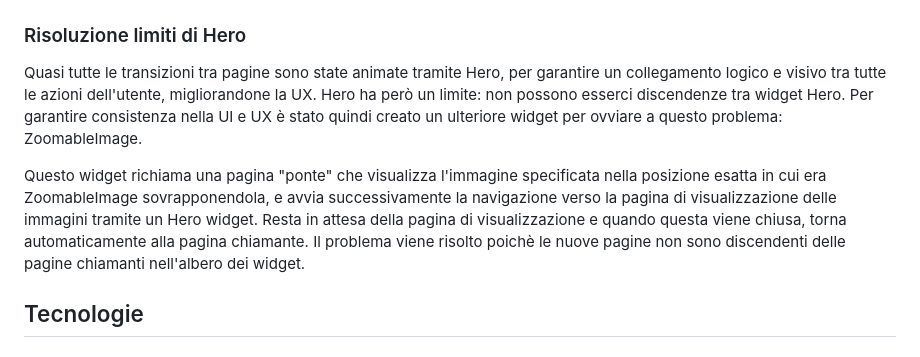
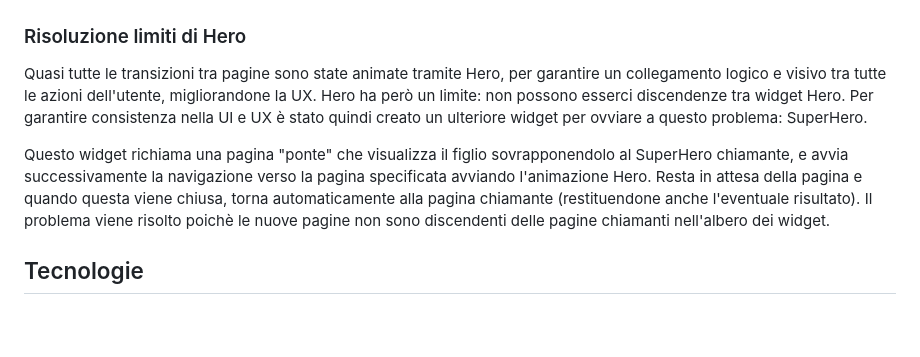
Before and after one commit to NunzioDA/food_delivery_app, a Markdown page: README.md, the part around the change. Rendered like a GitHub page; blank space fills up the shorter version.

Commit message:
Relazione

```diff
--- a/README.md
+++ b/README.md
@@ -73,10 +73,10 @@ Carrello verticale            |  Carrello orizzontale
 
 ### Risoluzione limiti di Hero
 
-Quasi tutte le transizioni tra pagine sono state animate tramite Hero, per garantire un collegamento logico e visivo tra tutte le azioni dell'utente, migliorandone la UX. Hero ha però un limite: non possono esserci discendenze tra widget Hero. Per garantire consistenza nella UI e UX è stato quindi creato un ulteriore widget per ovviare a questo problema: ZoomableImage.
+Quasi tutte le transizioni tra pagine sono state animate tramite Hero, per garantire un collegamento logico e visivo tra tutte le azioni dell'utente, migliorandone la UX. Hero ha però un limite: non possono esserci discendenze tra widget Hero. Per garantire consistenza nella UI e UX è stato quindi creato un ulteriore widget per ovviare a questo problema: SuperHero.
 
-Questo widget richiama una pagina "ponte" che visualizza l'immagine specificata nella posizione esatta in cui era ZoomableImage sovrapponendola, e avvia successivamente la navigazione verso la pagina di visualizzazione delle immagini tramite un Hero widget.
-Resta in attesa della pagina di visualizzazione e quando questa viene chiusa, torna automaticamente alla pagina chiamante.
+Questo widget richiama una pagina "ponte" che visualizza il figlio sovrapponendolo al SuperHero chiamante, e avvia successivamente la navigazione verso la pagina specificata avviando l'animazione Hero.
+Resta in attesa della pagina e quando questa viene chiusa, torna automaticamente alla pagina chiamante (restituendone anche l'eventuale risultato).
 Il problema viene risolto poichè le nuove pagine non sono discendenti delle pagine chiamanti nell'albero dei widget.
 
 ## Tecnologie
```
